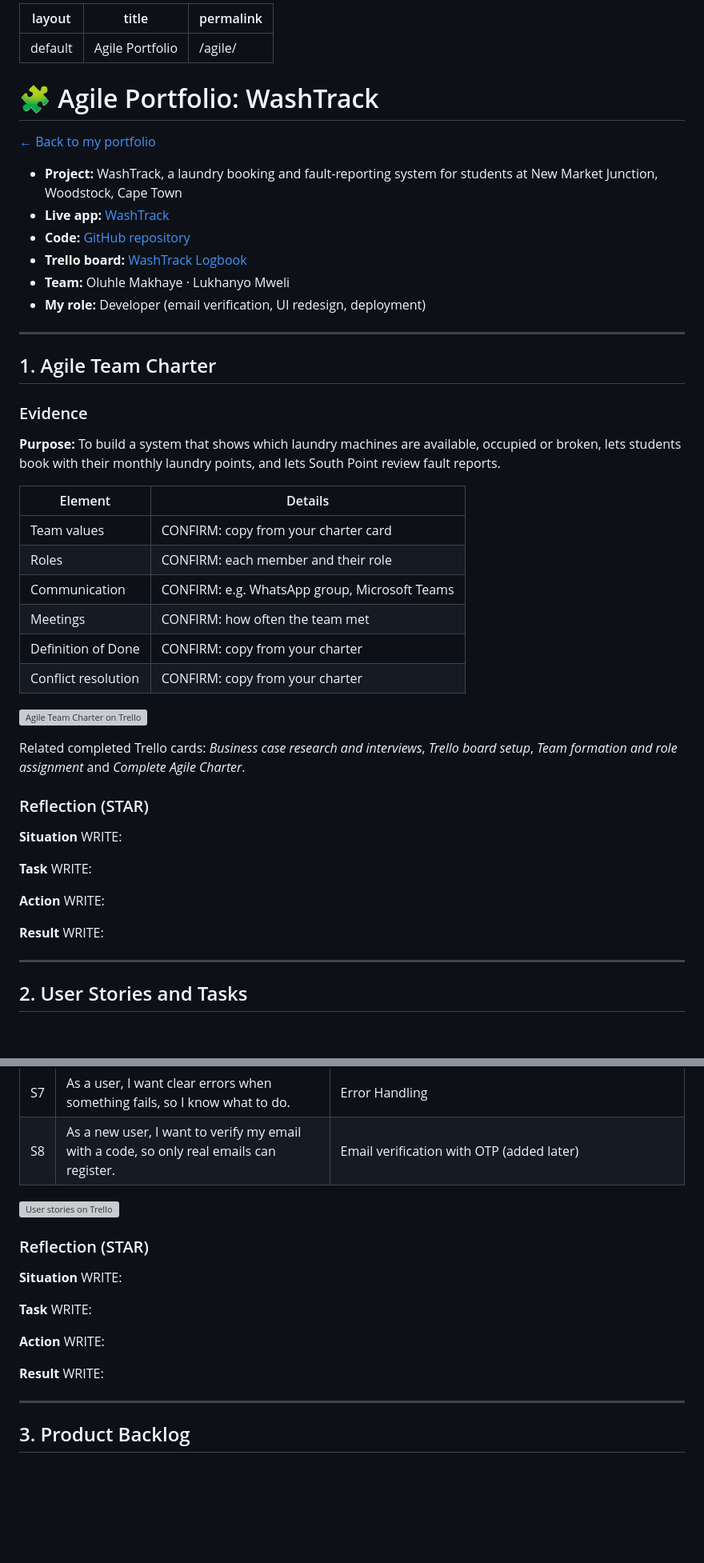
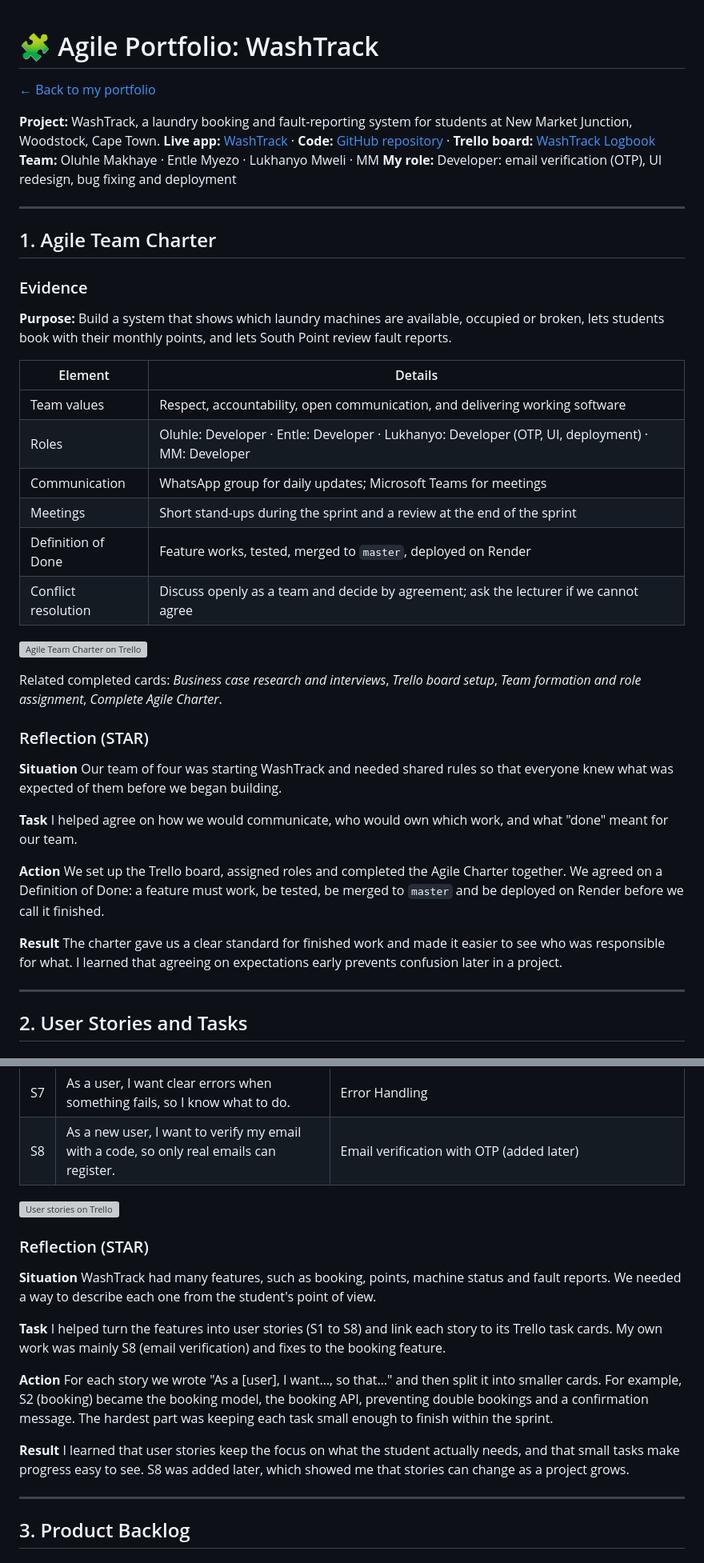
Before and after one commit to LukhanyoMweli/LukhanyoMweli, a Markdown page: agile.md, 2 parts joined by grey strips. Shown at 80% size. Drawn GitHub-style; blank space fills up the shorter version; grey boxes are pictures that could not be loaded.

Commit message:
Revise Agile Portfolio content and formatting
Updated Agile Portfolio details, including project roles, communication methods, and backlog items. Improved formatting and added links to images.

```diff
--- a/agile.md
+++ b/agile.md
@@ -1,8 +1,2 @@
----
-layout: default
-title: Agile Portfolio
-permalink: /agile/
----
-
 # 🧩 Agile Portfolio: WashTrack
 
@@ -10,25 +4,23 @@ permalink: /agile/
 
-- **Project:** WashTrack, a laundry booking and fault-reporting system for students at New Market Junction, Woodstock, Cape Town
-- **Live app:** [WashTrack](https://washtrack-frontend.onrender.com)
-- **Code:** [GitHub repository](https://github.com/LukhanyoMweli/WashTrack)
-- **Trello board:** [WashTrack Logbook](https://trello.com/b/IeYy625a)
-- **Team:** Oluhle Makhaye · Lukhanyo Mweli
-- **My role:** Developer (email verification, UI redesign, deployment)
+**Project:** WashTrack, a laundry booking and fault-reporting system for students at New Market Junction, Woodstock, Cape Town.
+**Live app:** [WashTrack](https://washtrack-frontend.onrender.com) · **Code:** [GitHub repository](https://github.com/LukhanyoMweli/WashTrack) · **Trello board:** [WashTrack Logbook](https://trello.com/b/IeYy625a)
+**Team:** Oluhle Makhaye · Entle Myezo · Lukhanyo Mweli · MM
+**My role:** Developer: email verification (OTP), UI redesign, bug fixing and deployment
 
-* * *
+---
 
 ## 1. Agile Team Charter
 
 ### Evidence
 
-**Purpose:** To build a system that shows which laundry machines are available, occupied or broken, lets students book with their monthly laundry points, and lets South Point review fault reports.
+**Purpose:** Build a system that shows which laundry machines are available, occupied or broken, lets students book with their monthly points, and lets South Point review fault reports.
 
 | Element | Details |
 |---|---|
-| Team values | CONFIRM: copy from your charter card |
-| Roles | CONFIRM: each member and their role |
-| Communication | CONFIRM: e.g. WhatsApp group, Microsoft Teams |
-| Meetings | CONFIRM: how often the team met |
-| Definition of Done | CONFIRM: copy from your charter |
-| Conflict resolution | CONFIRM: copy from your charter |
+| Team values | Respect, accountability, open communication, and delivering working software |
+| Roles | Oluhle: Developer · Entle: Developer · Lukhanyo: Developer (OTP, UI, deployment) · MM: Developer |
+| Communication | WhatsApp group for daily updates; Microsoft Teams for meetings |
+| Meetings | Short stand-ups during the sprint and a review at the end of the sprint |
+| Definition of Done | Feature works, tested, merged to `master`, deployed on Render |
+| Conflict resolution | Discuss openly as a team and decide by agreement; ask the lecturer if we cannot agree |
 
@@ -36,23 +28,17 @@ permalink: /agile/
 
-Related completed Trello cards: *Business case research and interviews*, *Trello board setup*, *Team formation and role assignment* and *Complete Agile Charter*.
+Related completed cards: *Business case research and interviews*, *Trello board setup*, *Team formation and role assignment*, *Complete Agile Charter*.
 
 ### Reflection (STAR)
 
-<!-- Real things you can use: a four-person team agreeing roles; the charter card was assigned to all members; the business case came from resident interviews. Write it in your own words. -->
+**Situation** Our team of four was starting WashTrack and needed shared rules so that everyone knew what was expected of them before we began building.
 
-**Situation**
-WRITE:
+**Task** I helped agree on how we would communicate, who would own which work, and what "done" meant for our team.
 
-**Task**
-WRITE:
+**Action** We set up the Trello board, assigned roles and completed the Agile Charter together. We agreed on a Definition of Done: a feature must work, be tested, be merged to `master` and be deployed on Render before we call it finished.
 
-**Action**
-WRITE:
+**Result** The charter gave us a clear standard for finished work and made it easier to see who was responsible for what. I learned that agreeing on expectations early prevents confusion later in a project.
 
-**Result**
-WRITE:
-
-* * *
+---
 
 ## 2. User Stories and Tasks
 
@@ -73,21 +59,15 @@ WRITE:
 
 ### Reflection (STAR)
 
-<!-- Real things you can use: how a card like "Build booking system" became a student outcome; grouping 16 technical cards into stories; adding S8 later when email verification was needed. -->
+**Situation** WashTrack had many features, such as booking, points, machine status and fault reports. We needed a way to describe each one from the student's point of view.
 
-**Situation**
-WRITE:
+**Task** I helped turn the features into user stories (S1 to S8) and link each story to its Trello task cards. My own work was mainly S8 (email verification) and fixes to the booking feature.
 
-**Task**
-WRITE:
+**Action** For each story we wrote "As a [user], I want…, so that…" and then split it into smaller cards. For example, S2 (booking) became the booking model, the booking API, preventing double bookings and a confirmation message. The hardest part was keeping each task small enough to finish within the sprint.
 
-**Action**
-WRITE:
+**Result** I learned that user stories keep the focus on what the student actually needs, and that small tasks make progress easy to see. S8 was added later, which showed me that stories can change as a project grows.
 
-**Result**
-WRITE:
-
-* * *
+---
 
 ## 3. Product Backlog
 
```
Also changed, not shown: other parts of agile.md (+36 -54 lines).
